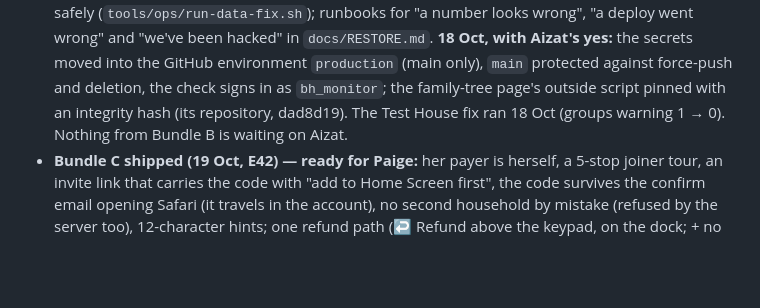
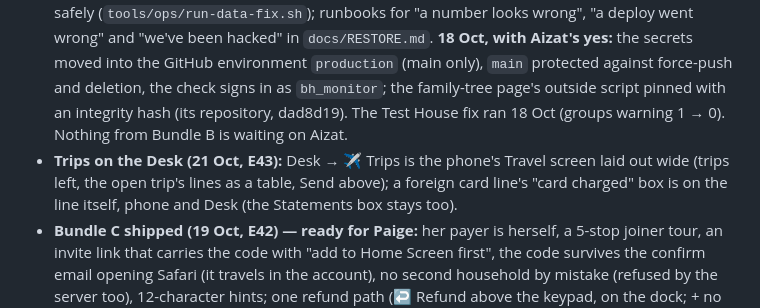
Before and after one commit to aizattaha/bearhaus-finance, a Markdown page: docs/HANDOVER.md, the part around the change. GitHub-like rendering; blank space fills up the shorter version.

```diff
--- a/docs/HANDOVER.md
+++ b/docs/HANDOVER.md
@@ -15,6 +15,7 @@ Written for the next engineer (Claude Code on Aizat's Mac). Read `CLAUDE.md` fir
 - **Review Board round 1 (17 Oct)** — CTO + 9 expert sessions, review only; reports in Drive `Reports/Review board/2026-10-17 round 1/` (private). Agreed order: **Bundle A (money guards) → Bundle B (safety net: heartbeat, daily backups, the nightly check's own login, guard before push, GitHub guard rails) → Bundle C (ready for Paige, by 29 Oct; invite ~31 Oct, iPhone 15) → one real month**, new money features frozen until then.
 - **Bundle A shipped (E36):** a fund's In the bank / Owed on cards count a card only from `pot_start`, as the card does (production had 57 pre-start fund purchases on cards); the nightly check fails if cards and funds disagree on what is owed; refunded purchases can't flip into refunds; a card with history keeps its type and currency; card payments and refunds are retap-safe; the phone's payments land on their statement and the Desk lists unlinked ones before offering to pay; no hard deletes from the app login; the phone's confirm strip (warnings and refusals in full, *Save anyway / Change*) and the trip/refund locks shown before editing.
 - **Bundle B shipped (E37):** the Desk Dashboard's top line shows the last money check and the last backup (red when one stops); the nightly check fails when a warning count goes up, and watches for takeover signs (new logins, members, invites, owner changes, password resets); it can run with its own narrow login (`bh_monitor`) once Aizat sets its secret; backups are daily (14 days, Mondays 90); a tests-only push no longer deploys or snapshots; production deploys only from `main`; a pre-push hook runs the private-data guard (with new shapes: invite codes, `$` amounts, keys, connection strings, any real email) before anything is published; one script runs private data fixes safely (`tools/ops/run-data-fix.sh`); runbooks for "a number looks wrong", "a deploy went wrong" and "we've been hacked" in `docs/RESTORE.md`. **18 Oct, with Aizat's yes:** the secrets moved into the GitHub environment `production` (main only), `main` protected against force-push and deletion, the check signs in as `bh_monitor`; the family-tree page's outside script pinned with an integrity hash (its repository, dad8d19). The Test House fix ran 18 Oct (groups warning 1 → 0). Nothing from Bundle B is waiting on Aizat.
+- **Trips on the Desk (21 Oct, E43):** Desk → ✈️ Trips is the phone's Travel screen laid out wide (trips left, the open trip's lines as a table, Send above); a foreign card line's "card charged" box is on the line itself, phone and Desk (the Statements box stays too).
 - **Bundle C shipped (19 Oct, E42) — ready for Paige:** her payer is herself, a 5-stop joiner tour, an invite link that carries the code with "add to Home Screen first", the code survives the confirm email opening Safari (it travels in the account), no second household by mistake (refused by the server too), 12-character hints; one refund path (↩ Refund above the keypad, on the dock; + no longer makes old-style refunds); nothing scrolls at 393×852 or 375×667; **the owner's setup list is in the app** (phone Home, Desk Dashboard — it replaces the homework list below); "Available" labelled and defined, each fund says how its number is made, each card "checked against statements to <date>", "not yet checked" until then; Statements lists saved statements first (ENG-03 fixed), opens on the next one to close, Close is blue only when the totals agree, Next statement ›. Not yet done: the join flow on a **real iPhone** (no simulator on this Mac) — Aizat's step before inviting Paige (steps in the Bundle C report, Drive `Reports/`).
 - **Refunds against the purchase shipped (17 Oct, E35):** open a purchase → ↩ Refund (phone) or tick → Refund selected (Desk); all or part; back on the card or as a transfer; only what was used counts, in the purchase's own month.
 - **Trips across currencies shipped (17 Oct, E33):** a travel fund per currency; card purchases settle in the card's currency at what the card charged; one Send splits a trip over the funds; undo send; every past send re-derived by the rule (E32). Part 2 (older rules elsewhere) is planned in E34: (a) explicit default pot + Payment rows, (b) old transfers, (c) Sort fund spending.
```
Also changed, not shown: CLAUDE.md (+1 -0 lines), docs/DECISIONS.md (+1 -0 lines).
